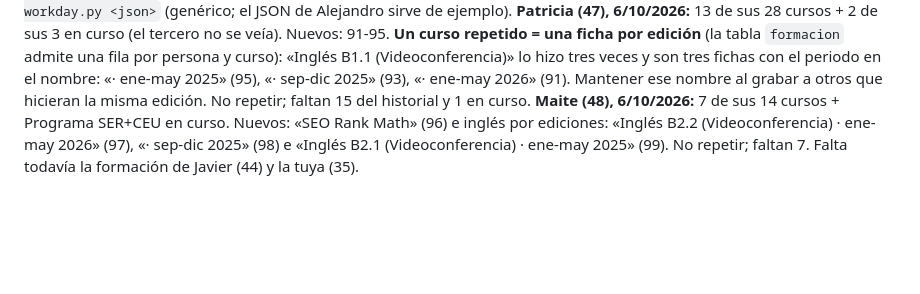
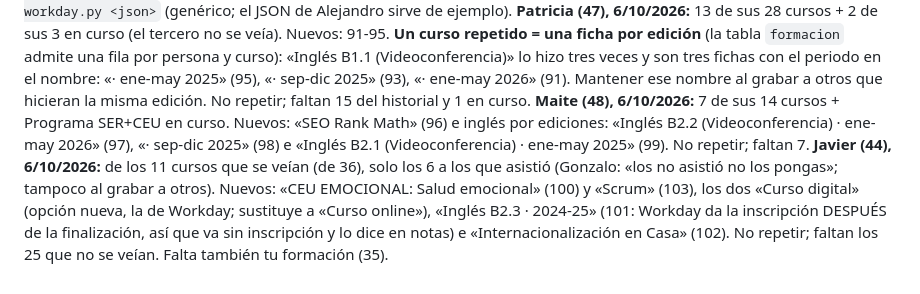
Before and after one commit to gonzalo-solaz/segundo-cerebro, a Markdown page: CLAUDE.md, the part around the change. GitHub-like rendering; blank space fills up the shorter version.

Commit message:
CLAUDE.md: formación de Javier
Co-Authored-By: Claude Opus 5.5 <noreply@anthropic.com>

```diff
--- a/CLAUDE.md
+++ b/CLAUDE.md
@@ -651,4 +651,5 @@ finanzas fallaban; se quitó (no hace nada desde PHP 8.0) de `includes/finanzas.
 **Borja (45), 6/10/2026:** 7 de sus 22 cursos + el Premiere avanzado en curso, de sus capturas de Workday. Comparte con Teresa los cursos 77, 79, 81, 82, 83 y 85; nuevos solo suyos: «Adobe Premiere. Nivel medio» (86) y «Adobe Premiere. Iniciación» (87). En FIGMA (83) «Asistió parcialmente». No repetir; faltan 15 de sus cursos. Script: `private/importar-notion/equipo/formacion-borja.py` (sirve de plantilla para los demás: reutiliza el curso por nombre exacto).
 **Alejandro (46), 6/10/2026:** 5 de sus 20 cursos + 2 en curso. Comparte 77, 79, 81 y 85; nuevos: «Programa SER+CEU» (88, tipo Programa, en curso desde el 04/12/2025, «Sin seguimiento»), «SER+CEU: Identidad y misión de la Universidad Católica» (89) y «SER+CEU: Doctrina Social de la Iglesia aplicado a Bioética» (90). No repetir; faltan 15. **Para los siguientes:** `private/importar-notion/equipo/formacion-workday.py <json>` (genérico; el JSON de Alejandro sirve de ejemplo).
 **Patricia (47), 6/10/2026:** 13 de sus 28 cursos + 2 de sus 3 en curso (el tercero no se veía). Nuevos: 91-95. **Un curso repetido = una ficha por edición** (la tabla `formacion` admite una fila por persona y curso): «Inglés B1.1 (Videoconferencia)» lo hizo tres veces y son tres fichas con el periodo en el nombre: «· ene-may 2025» (95), «· sep-dic 2025» (93), «· ene-may 2026» (91). Mantener ese nombre al grabar a otros que hicieran la misma edición. No repetir; faltan 15 del historial y 1 en curso.
-**Maite (48), 6/10/2026:** 7 de sus 14 cursos + Programa SER+CEU en curso. Nuevos: «SEO Rank Math» (96) e inglés por ediciones: «Inglés B2.2 (Videoconferencia) · ene-may 2026» (97), «· sep-dic 2025» (98) e «Inglés B2.1 (Videoconferencia) · ene-may 2025» (99). No repetir; faltan 7. Falta todavía la formación de Javier (44) y la tuya (35).
+**Maite (48), 6/10/2026:** 7 de sus 14 cursos + Programa SER+CEU en curso. Nuevos: «SEO Rank Math» (96) e inglés por ediciones: «Inglés B2.2 (Videoconferencia) · ene-may 2026» (97), «· sep-dic 2025» (98) e «Inglés B2.1 (Videoconferencia) · ene-may 2025» (99). No repetir; faltan 7.
+**Javier (44), 6/10/2026:** de los 11 cursos que se veían (de 36), solo los 6 a los que asistió (Gonzalo: «los no asistió no los pongas»; tampoco al grabar a otros). Nuevos: «CEU EMOCIONAL: Salud emocional» (100) y «Scrum» (103), los dos «Curso digital» (opción nueva, la de Workday; sustituye a «Curso online»), «Inglés B2.3 · 2024-25» (101: Workday da la inscripción DESPUÉS de la finalización, así que va sin inscripción y lo dice en notas) e «Internacionalización en Casa» (102). No repetir; faltan los 25 que no se veían. Falta también tu formación (35).
```
